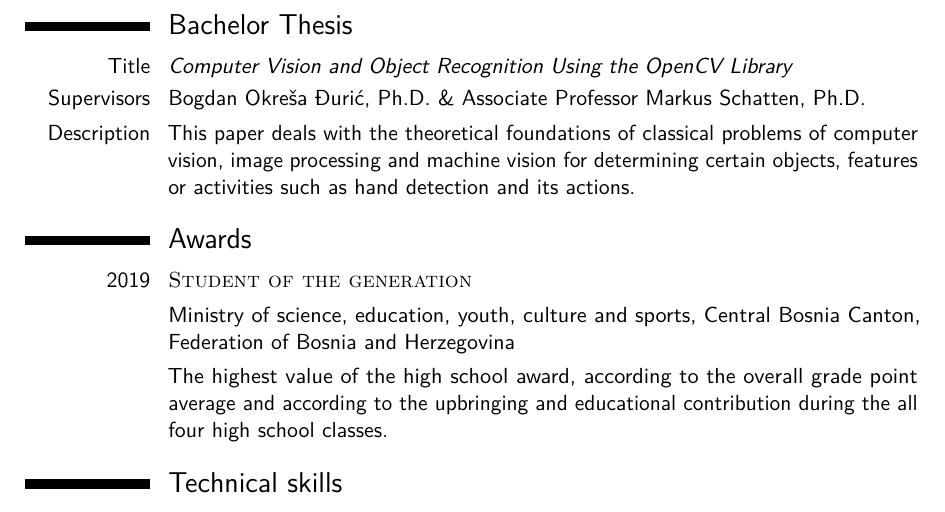
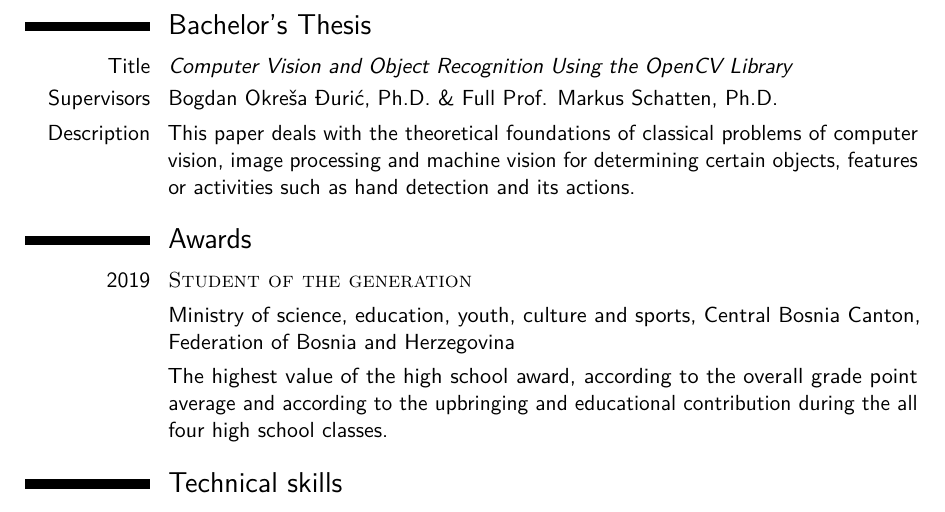
Before and after one commit to pmatisic/cv, a LaTeX CV (cv_eng/cv_7.tex): part of page 2 of 2, cut so that both start at the same text. Compiled offline with pdfLaTeX.

Commit message:
Ažuriran dokument
Ispravljenje gramatičke sitnice.

```diff
--- a/cv_eng/cv_7.tex
+++ b/cv_eng/cv_7.tex
@@ -104,10 +104,10 @@
 \cventry{2015--2019}{\textsc{High School Diploma in Electrical Engineering}}{High School Uskoplje}{Gornji Vakuf-Uskoplje}{\textit{CGPA - 5.00/5.00}}{Specialized in Power Engineering.}
 
 \newpage
-\section{Bachelor Thesis}
+\section{Bachelor's Thesis}
 
 \cvitem{Title}{\emph{Computer Vision and Object Recognition Using the OpenCV Library}}
-\cvitem{Supervisors}{Bogdan Okreša Đurić, Ph.D. \& Associate Professor Markus Schatten, Ph.D.}
+\cvitem{Supervisors}{Bogdan Okreša Đurić, Ph.D. \& Full Prof. Markus Schatten, Ph.D.}
 \cvitem{Description}{This paper deals with the theoretical foundations of classical problems of computer vision, image processing and machine vision for determining certain objects, features or activities such as hand detection and its actions.}
 
 %----------------------------------------------------------------------------------------
```
Also changed, not shown: cv_eng/cv_7.tex (2 more changed lines).
